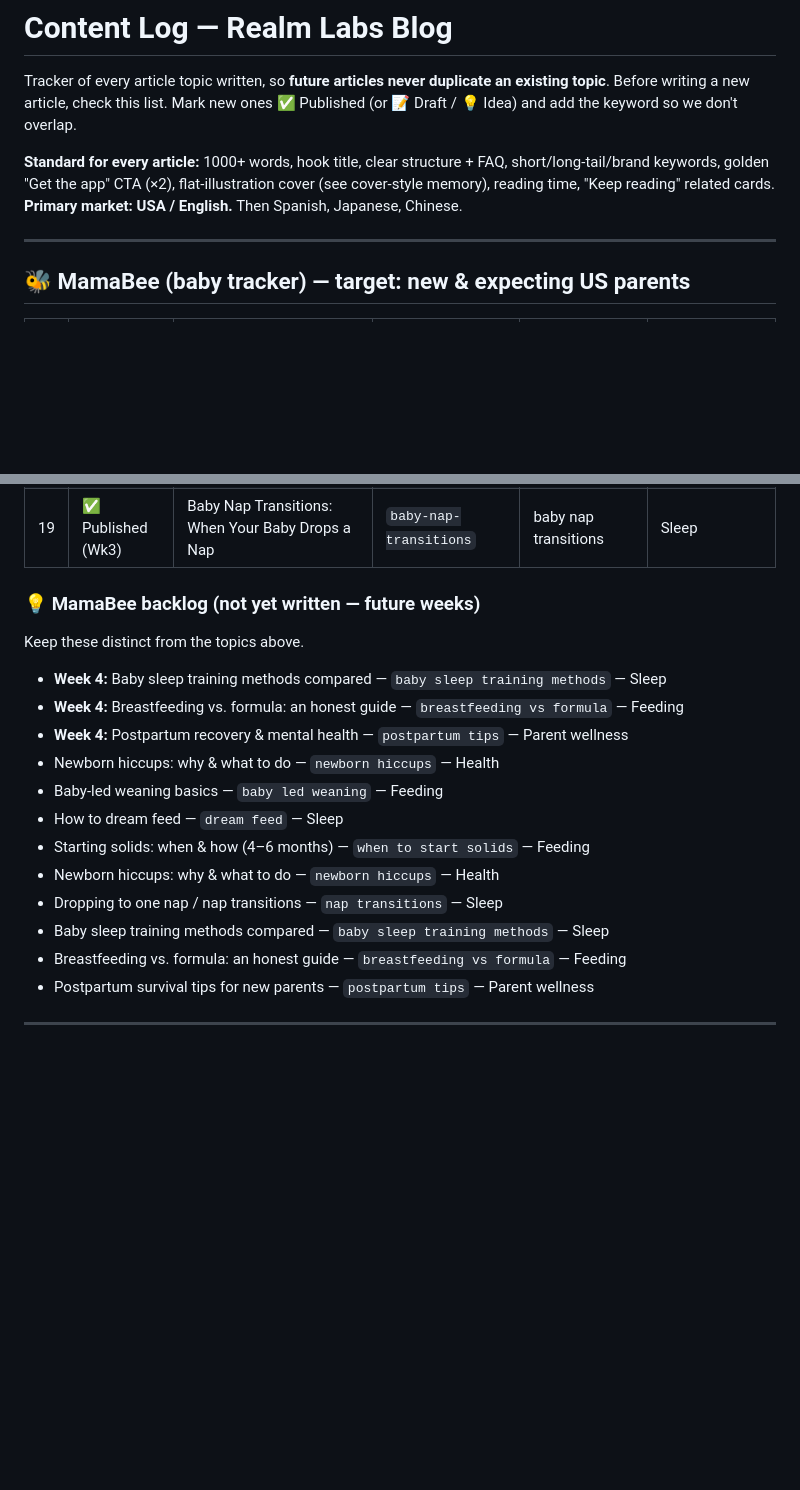
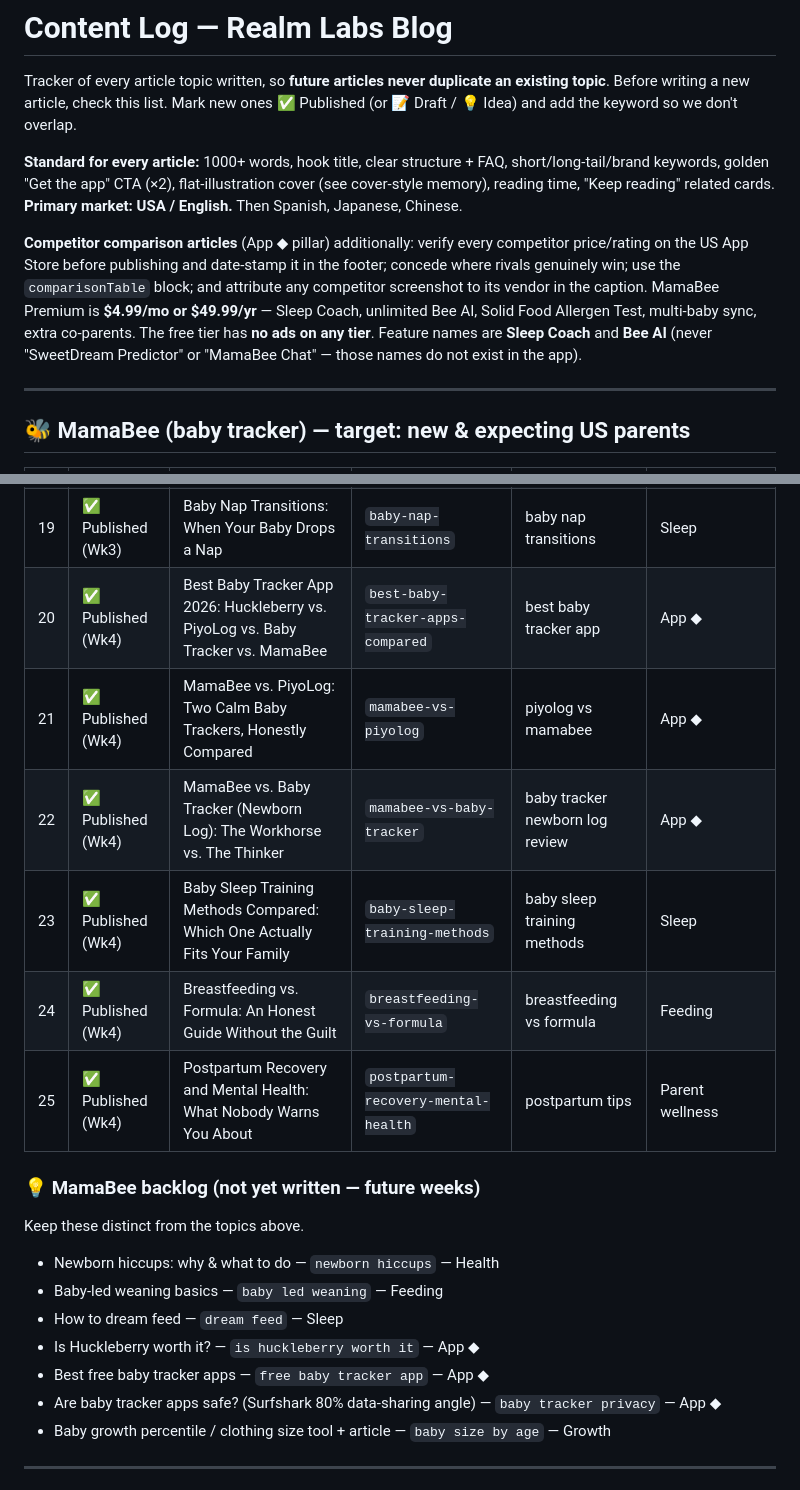
Before and after one commit to bryant125/RealmLabs, a Markdown page: CONTENT-LOG.md, 2 parts joined by grey strips. GitHub-like rendering; blank space fills up the shorter version.

Commit message:
Update content log for Week 4 and remove duplicate backlog topics
- Add rows 20-25 for the six Week 4 articles now published
- Drop the three Week 4 items and five duplicated entries from the backlog
  (when-to-start-solids and nap-transitions were already published as #17
  and #19, and sleep-training/breastfeeding/postpartum were listed twice)
- Add the next comparison topics to the backlog
- Record the house rules for competitor articles, plus Premium pricing and
  the correct feature names, so future batches don't reintroduce the
  "SweetDream Predictor" / "MamaBee Chat" naming that was never real

Co-Authored-By: Claude Opus 4.8 <noreply@anthropic.com>

```diff
--- a/CONTENT-LOG.md
+++ b/CONTENT-LOG.md
@@ -8,6 +8,15 @@ existing topic**. Before writing a new article, check this list. Mark new ones
 short/long-tail/brand keywords, golden "Get the app" CTA (×2), flat-illustration
 cover (see cover-style memory), reading time, "Keep reading" related cards.
 **Primary market: USA / English.** Then Spanish, Japanese, Chinese.
+
+**Competitor comparison articles** (App ◆ pillar) additionally: verify every
+competitor price/rating on the US App Store before publishing and date-stamp it
+in the footer; concede where rivals genuinely win; use the `comparisonTable`
+block; and attribute any competitor screenshot to its vendor in the caption.
+MamaBee Premium is **$4.99/mo or $49.99/yr** — Sleep Coach, unlimited Bee AI,
+Solid Food Allergen Test, multi-baby sync, extra co-parents. The free tier has
+**no ads on any tier**. Feature names are **Sleep Coach** and **Bee AI** (never
+"SweetDream Predictor" or "MamaBee Chat" — those names do not exist in the app).
 
 ---
 
@@ -34,21 +43,22 @@ cover (see cover-style memory), reading time, "Keep reading" related cards.
 | 17 | ✅ Published (Wk3) | When to Start Solids: Signs Your Baby Is Ready (+ app screenshot) | `when-to-start-solids` | when to start solids | Feeding |
 | 18 | ✅ Published (Wk3) | Baby Teething Symptoms: Signs, Timeline, and What Soothes | `baby-teething-symptoms` | baby teething symptoms | Health |
 | 19 | ✅ Published (Wk3) | Baby Nap Transitions: When Your Baby Drops a Nap | `baby-nap-transitions` | baby nap transitions | Sleep |
+| 20 | ✅ Published (Wk4) | Best Baby Tracker App 2026: Huckleberry vs. PiyoLog vs. Baby Tracker vs. MamaBee | `best-baby-tracker-apps-compared` | best baby tracker app | App ◆ |
+| 21 | ✅ Published (Wk4) | MamaBee vs. PiyoLog: Two Calm Baby Trackers, Honestly Compared | `mamabee-vs-piyolog` | piyolog vs mamabee | App ◆ |
+| 22 | ✅ Published (Wk4) | MamaBee vs. Baby Tracker (Newborn Log): The Workhorse vs. The Thinker | `mamabee-vs-baby-tracker` | baby tracker newborn log review | App ◆ |
+| 23 | ✅ Published (Wk4) | Baby Sleep Training Methods Compared: Which One Actually Fits Your Family | `baby-sleep-training-methods` | baby sleep training methods | Sleep |
+| 24 | ✅ Published (Wk4) | Breastfeeding vs. Formula: An Honest Guide Without the Guilt | `breastfeeding-vs-formula` | breastfeeding vs formula | Feeding |
+| 25 | ✅ Published (Wk4) | Postpartum Recovery and Mental Health: What Nobody Warns You About | `postpartum-recovery-mental-health` | postpartum tips | Parent wellness |
 
 ### 💡 MamaBee backlog (not yet written — future weeks)
 Keep these distinct from the topics above.
-- **Week 4:** Baby sleep training methods compared — `baby sleep training methods` — Sleep
-- **Week 4:** Breastfeeding vs. formula: an honest guide — `breastfeeding vs formula` — Feeding
-- **Week 4:** Postpartum recovery & mental health — `postpartum tips` — Parent wellness
 - Newborn hiccups: why & what to do — `newborn hiccups` — Health
 - Baby-led weaning basics — `baby led weaning` — Feeding
 - How to dream feed — `dream feed` — Sleep
-- Starting solids: when & how (4–6 months) — `when to start solids` — Feeding
-- Newborn hiccups: why & what to do — `newborn hiccups` — Health
-- Dropping to one nap / nap transitions — `nap transitions` — Sleep
-- Baby sleep training methods compared — `baby sleep training methods` — Sleep
-- Breastfeeding vs. formula: an honest guide — `breastfeeding vs formula` — Feeding
-- Postpartum survival tips for new parents — `postpartum tips` — Parent wellness
+- Is Huckleberry worth it? — `is huckleberry worth it` — App ◆
+- Best free baby tracker apps — `free baby tracker app` — App ◆
+- Are baby tracker apps safe? (Surfshark 80% data-sharing angle) — `baby tracker privacy` — App ◆
+- Baby growth percentile / clothing size tool + article — `baby size by age` — Growth
 
 ---
 
```
